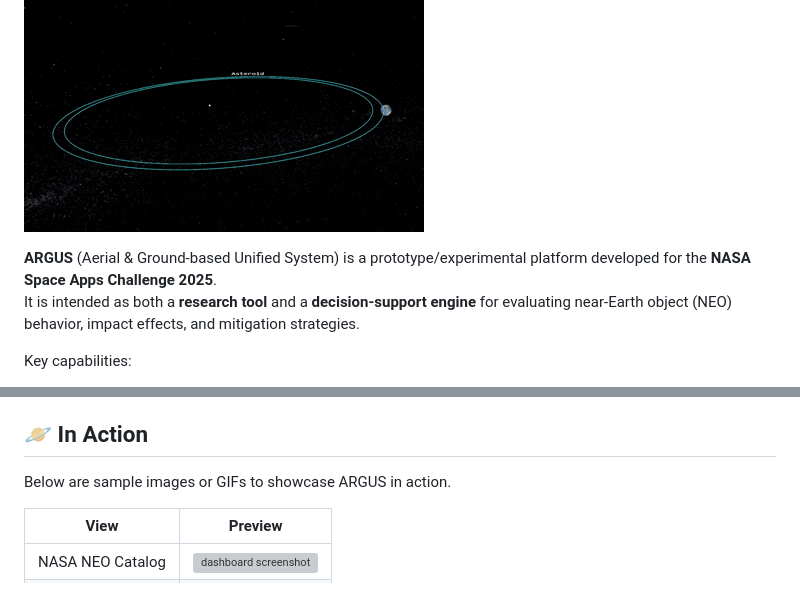
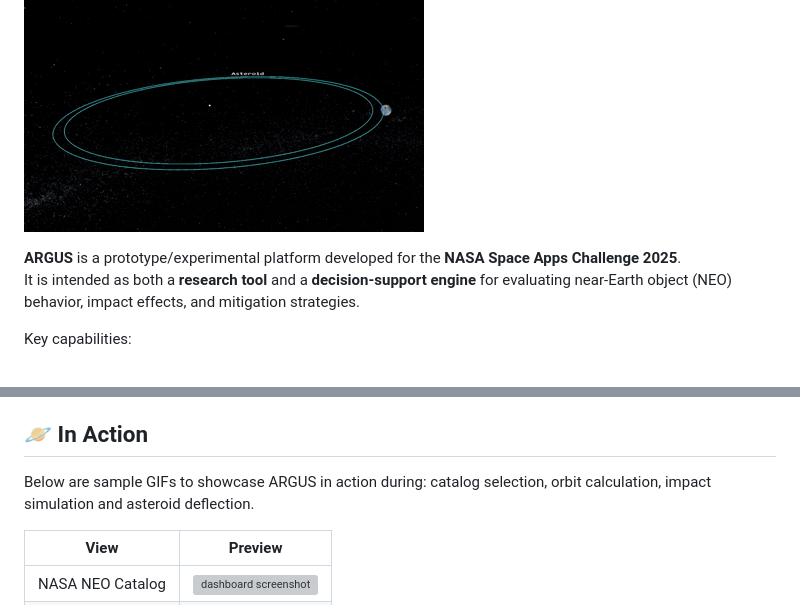
Before and after one commit to 404-Competition-Not-Found/meteor-madness, a Markdown page: README.md, 2 parts joined by grey strips. GitHub-like rendering; grey boxes are pictures that could not be loaded.

Commit message:
Revise README for clarity and detail
Updated project description and clarified capabilities.

```diff
--- a/README.md
+++ b/README.md
@@ -7,7 +7,7 @@
 
 ![meteor event GIF](docs/gif/loop.gif)
 
-**ARGUS** (Aerial & Ground-based Unified System) is a prototype/experimental platform developed for the **NASA Space Apps Challenge 2025**.
+**ARGUS** is a prototype/experimental platform developed for the **NASA Space Apps Challenge 2025**.
 It is intended as both a **research tool** and a **decision-support engine** for evaluating near-Earth object (NEO) behavior, impact effects, and mitigation strategies.
 
 Key capabilities:
@@ -24,7 +24,7 @@ ARGUS is currently intended for **local execution only** (no cloud deployment),
 
 ## 🪐 In Action
 
-Below are sample images or GIFs to showcase ARGUS in action.
+Below are sample GIFs to showcase ARGUS in action during: catalog selection, orbit calculation, impact simulation and asteroid deflection.
 
 | View | Preview |
 |------|---------|
```
Also changed, not shown: other parts of README.md (+3 -3 lines).
